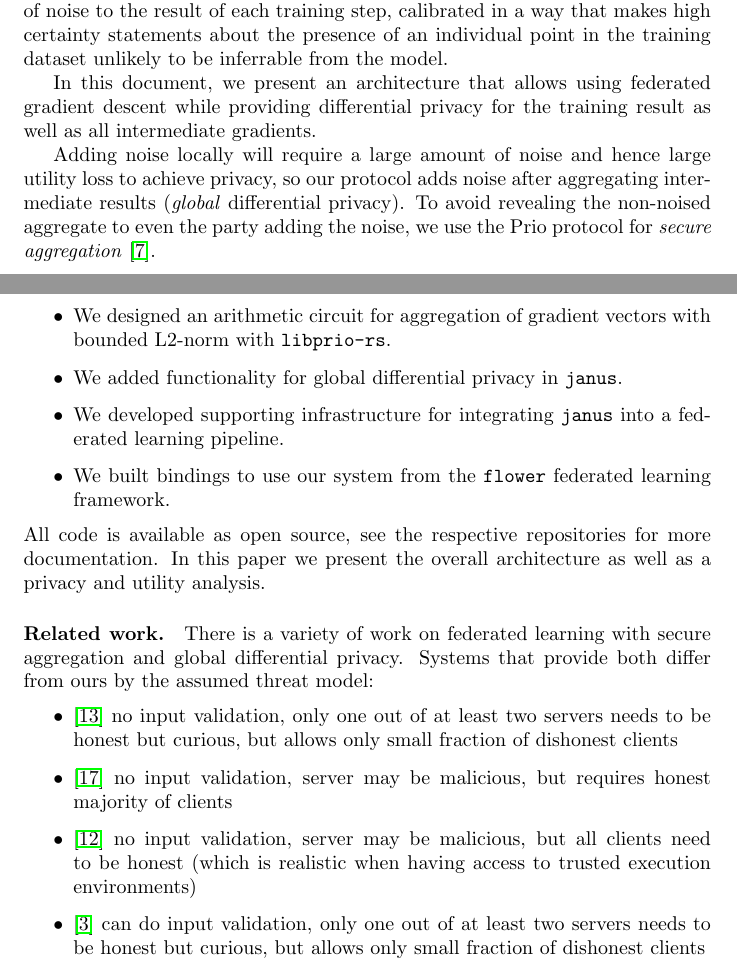
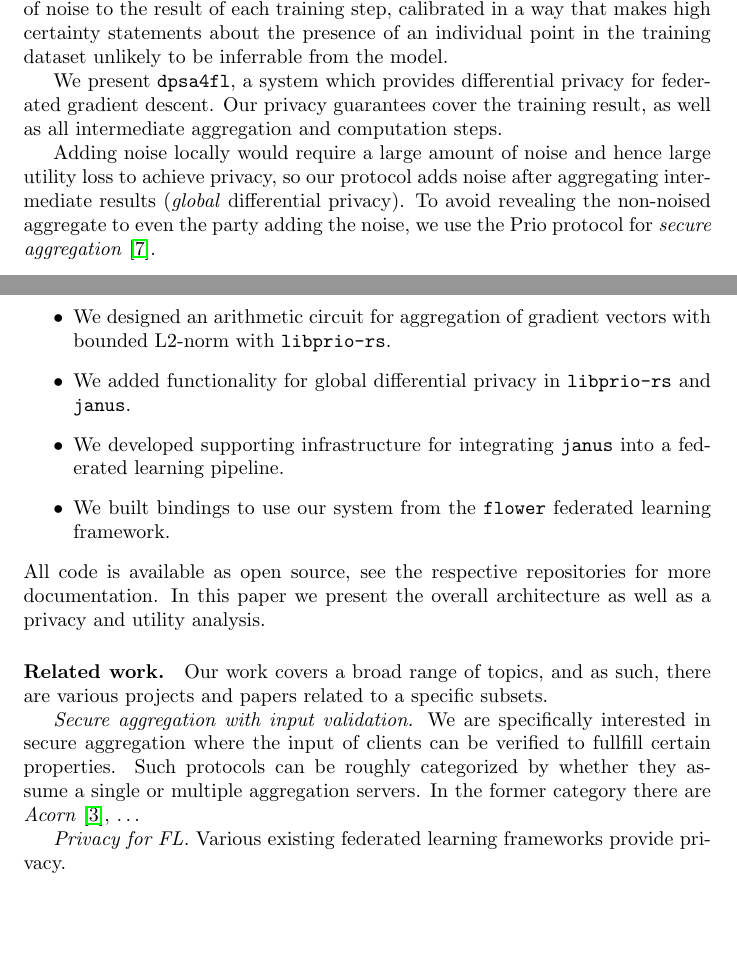
Before and after one commit to dpsa4fl/dpsa-for-fl-researchers, a LaTeX paper (main.tex): two parts of pages 1 and 2 of 14, joined at a grey line, cut so that both start at the same text, the shorter picture padded with empty space. Compiled offline with pdfLaTeX.

Commit message:
[WIP] related work.

```diff
--- a/main.tex
+++ b/main.tex
@@ -15,7 +15,7 @@
 \algrenewcommand\algorithmicensure{\textbf{Output:}}
 \usepackage{xcolor}
 
-\title{\texttt{dpsa4fl}: Differential Privacy for Federated Machine Learning}
+\title{\texttt{dpsa4fl}: Differential Privacy \\ for \\ Federated Machine Learning}
 \author{Olivia Roehrig  \\
 	Your Company / University  \\
 	\and
@@ -41,9 +41,11 @@ Data privacy is one of the factors motivating federated learning. A machine lear
 
 A solution to this problem is using a modified training algorithm that provides \emph{differential privacy} for the model~\cite{Abadi_2016}. The technique adds a small amount of noise to the result of each training step, calibrated in a way that makes high certainty statements about the presence of an individual point in the training dataset unlikely to be inferrable from the model.
 
-In this document, we present an architecture that allows using federated gradient descent while providing differential privacy for the training result as well as all intermediate gradients.
+We present \texttt{dpsa4fl}, a system which provides differential privacy for
+federated gradient descent. Our privacy guarantees cover the training result,
+as well as all intermediate aggregation and computation steps.
 
-Adding noise locally will require a large amount of noise and hence large utility loss to achieve privacy, so our protocol adds noise after aggregating intermediate results (\emph{global} differential privacy). To avoid revealing the non-noised aggregate to even the party adding the noise, we use the Prio protocol for \emph{secure aggregation}~\cite{prio}.
+Adding noise locally would require a large amount of noise and hence large utility loss to achieve privacy, so our protocol adds noise after aggregating intermediate results (\emph{global} differential privacy). To avoid revealing the non-noised aggregate to even the party adding the noise, we use the Prio protocol for \emph{secure aggregation}~\cite{prio}.
 
 \paragraph{Prio.} The protocol has been designed by Corrigan-Gibbs and Boneh in~\cite{prio} as a
 way to securely aggregate client data with two aggregation servers. As long as
@@ -73,7 +75,8 @@ machine learning with prio. To this end, we contribute the following:
 \begin{itemize}
 \item We designed an arithmetic circuit for aggregation of gradient vectors with
   bounded L2-norm with \texttt{libprio-rs}.
-\item We added functionality for global differential privacy in \texttt{janus}.
+\item We added functionality for global differential privacy in
+  \texttt{libprio-rs} and \texttt{janus}.
 \item We developed supporting infrastructure for integrating \texttt{janus} into
   a federated learning pipeline.
 \item We built bindings to use our system from the \texttt{flower} federated
@@ -83,15 +86,25 @@ All code is available as open source, see the respective repositories for more
 documentation. In this paper we present the overall architecture as well as a
 privacy and utility analysis.
 
+\paragraph{Related work.} Our work covers a broad range of topics, and as such,
+there are various projects and papers related to a specific subsets.
 
-\paragraph{Related work.}
-There is a variety of work on federated learning with secure aggregation and global differential privacy. Systems that provide both differ from ours by the assumed threat model:
-\begin{itemize}
-\item\cite{dprio} no input validation, only one out of at least two servers needs to be honest but curious, but allows only small fraction of dishonest clients
-\item\cite{Stevens2021EfficientDP} no input validation, server may be malicious, but requires honest majority of clients
-\item\cite{Kairouz2021TheDD} no input validation, server may be malicious, but all clients need to be honest (which is realistic when having access to trusted execution environments)
-\item\cite{acorn} can do input validation, only one out of at least two servers needs to be honest but curious, but allows only small fraction of dishonest clients
-\end{itemize}
+\textit{Secure aggregation with input validation.} We are specifically
+interested in secure aggregation where the input of clients can be verified to
+fullfill certain properties. Such protocols can be roughly categorized by
+whether they assume a single or multiple aggregation servers. In the former
+category there are \textit{Acorn}~\cite{acorn}, \ldots
+
+\textit{Privacy for FL.} Various existing federated learning frameworks provide privacy.
+
+
+% \textit{Rest.} There is a variety of work on federated learning with secure aggregation and global differential privacy. Systems that provide both differ from ours by the assumed threat model:
+% \begin{itemize}
+% \item\cite{dprio} no input validation, only one out of at least two servers needs to be honest but curious, but allows only small fraction of dishonest clients
+% \item\cite{Stevens2021EfficientDP} no input validation, server may be malicious, but requires honest majority of clients
+% \item\cite{Kairouz2021TheDD} no input validation, server may be malicious, but all clients need to be honest (which is realistic when having access to trusted execution environments)
+% \item\cite{acorn} can do input validation, only one out of at least two servers needs to be honest but curious, but allows only small fraction of dishonest clients
+% \end{itemize}
 
 \paragraph{Privacy and correctness guarantees.}
 Our system requires two aggregation servers that do not collude with each other or clients, one of which must honestly follow protocol. All other participants, namely the clients and a server coordinating federated model updates, can be malicious. We assume that a client interested in their own data's differential privacy executes the protocol correctly. In this setting, we can guarantee anonymity (no adversary can tell which client submitted which data value) and privacy (no adversary learns anything about any honest clients' data values except the differentially private aggregate) as well as differential privacy for all information exchanged about an honest client between all participants as well as the final training result.
```
